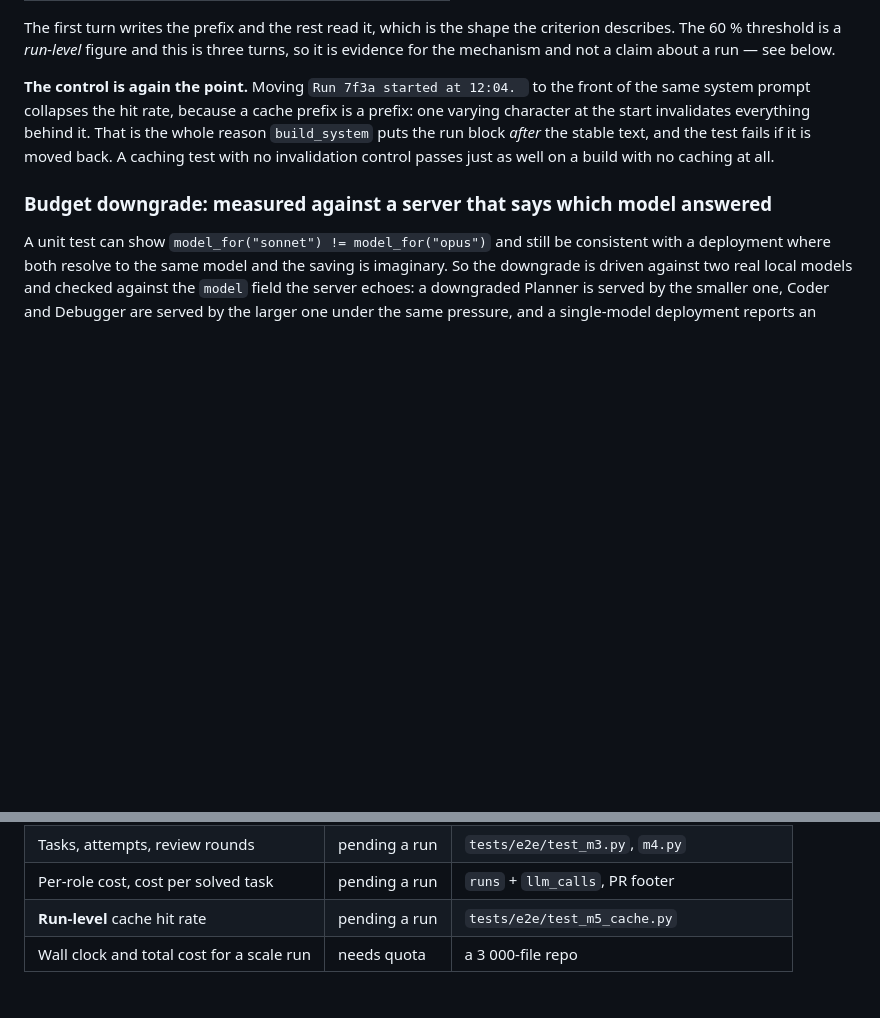
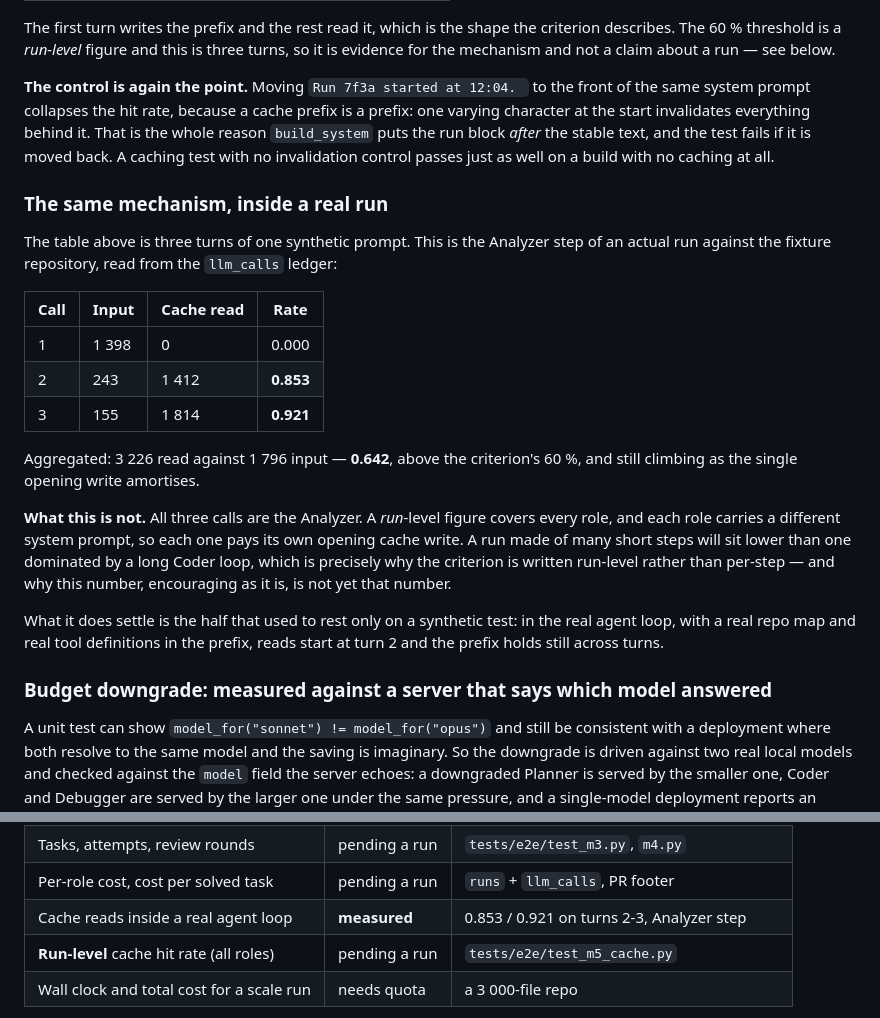
Before and after one commit to autonomus-swe/autoswe, a Markdown page: docs/numbers.md, 2 parts joined by grey strips. GitHub-like rendering; blank space fills up the shorter version.

Commit message:
docs: the first cache numbers from inside a real run
The caching criterion has rested on a synthetic test: three turns of one prompt, held
still, with a moving-prefix control. Good evidence for the mechanism, no evidence that the
mechanism survives a real prefix — a rendered repo map, repository facts, tool definitions
— across a real agent loop.

It does. From the `llm_calls` ledger of a live run against the fixture repository, Analyzer
step:

    call 1   input 1398   cache_read    0   rate 0.000    (opening write)
    call 2   input  243   cache_read 1412   rate 0.853
    call 3   input  155   cache_read 1814   rate 0.921

Aggregated: 3 226 read against 1 796 input, **0.642** — above the 60 % the criterion asks
for, and still climbing as that single opening write amortises.

## What this is not, stated in the docs rather than left to be assumed

All three calls are the Analyzer. A run-level figure covers every role, and each role
carries a different system prompt, so each pays its own opening cache write. A run made of
many short steps sits lower than one dominated by a long Coder loop — which is exactly why
the criterion is written run-level rather than per-step, and why this number is not yet
that number.

I have over-claimed on this criterion twice already. The honest reading is that the half
which used to rest only on a synthetic test is now settled in the real loop: reads start at
turn 2 and the prefix holds still across turns. The whole-run figure still needs the run to
finish.

## Why it is taking so long, measured

The run is throughput-bound, and worse than the earlier estimate: successive Analyzer calls
took 439 s and 823 s. Not swap — 22 GB available, no paging. Two `llama-server` processes
are resident, qwen2.5:7b alongside an unrelated llama3.2:1b, each pinning roughly 500 % CPU
on a 12-core machine, so the model under test is getting a fraction of the box. Only
`LLM_MODEL` is configured here, so the 1B is not this run's.

Doc-drift tests green.

```diff
--- a/docs/numbers.md
+++ b/docs/numbers.md
@@ -104,6 +104,30 @@ character at the start invalidates everything behind it. That is the whole reaso
 back. A caching test with no invalidation control passes just as well on a build with no
 caching at all.
 
+### The same mechanism, inside a real run
+
+The table above is three turns of one synthetic prompt. This is the Analyzer step of an
+actual run against the fixture repository, read from the `llm_calls` ledger:
+
+| Call | Input | Cache read | Rate |
+|---|---|---|---|
+| 1 | 1 398 | 0 | 0.000 |
+| 2 | 243 | 1 412 | **0.853** |
+| 3 | 155 | 1 814 | **0.921** |
+
+Aggregated: 3 226 read against 1 796 input — **0.642**, above the criterion's 60 %, and
+still climbing as the single opening write amortises.
+
+**What this is not.** All three calls are the Analyzer. A *run*-level figure covers every
+role, and each role carries a different system prompt, so each one pays its own opening
+cache write. A run made of many short steps will sit lower than one dominated by a long
+Coder loop, which is precisely why the criterion is written run-level rather than
+per-step — and why this number, encouraging as it is, is not yet that number.
+
+What it does settle is the half that used to rest only on a synthetic test: in the real
+agent loop, with a real repo map and real tool definitions in the prefix, reads start at
+turn 2 and the prefix holds still across turns.
+
 ### Budget downgrade: measured against a server that says which model answered
 
 A unit test can show `model_for("sonnet") != model_for("opus")` and still be consistent with
@@ -171,7 +195,8 @@ the work deserves more scrutiny than one that does not.
 | Analyzer turn under real context | **measured** | **439 s** on qwen2.5:7b — see below |
 | Tasks, attempts, review rounds | pending a run | `tests/e2e/test_m3.py`, `m4.py` |
 | Per-role cost, cost per solved task | pending a run | `runs` + `llm_calls`, PR footer |
-| **Run-level** cache hit rate | pending a run | `tests/e2e/test_m5_cache.py` |
+| Cache reads inside a real agent loop | **measured** | 0.853 / 0.921 on turns 2-3, Analyzer step |
+| **Run-level** cache hit rate (all roles) | pending a run | `tests/e2e/test_m5_cache.py` |
 | Wall clock and total cost for a scale run | needs quota | a 3 000-file repo |
 
 **"Pending a run" rather than "blocked", and the distinction was earned the hard way.**
```
Also changed, not shown: docs/PHASE-5-scale-and-cost.md (+6 -0 lines).
